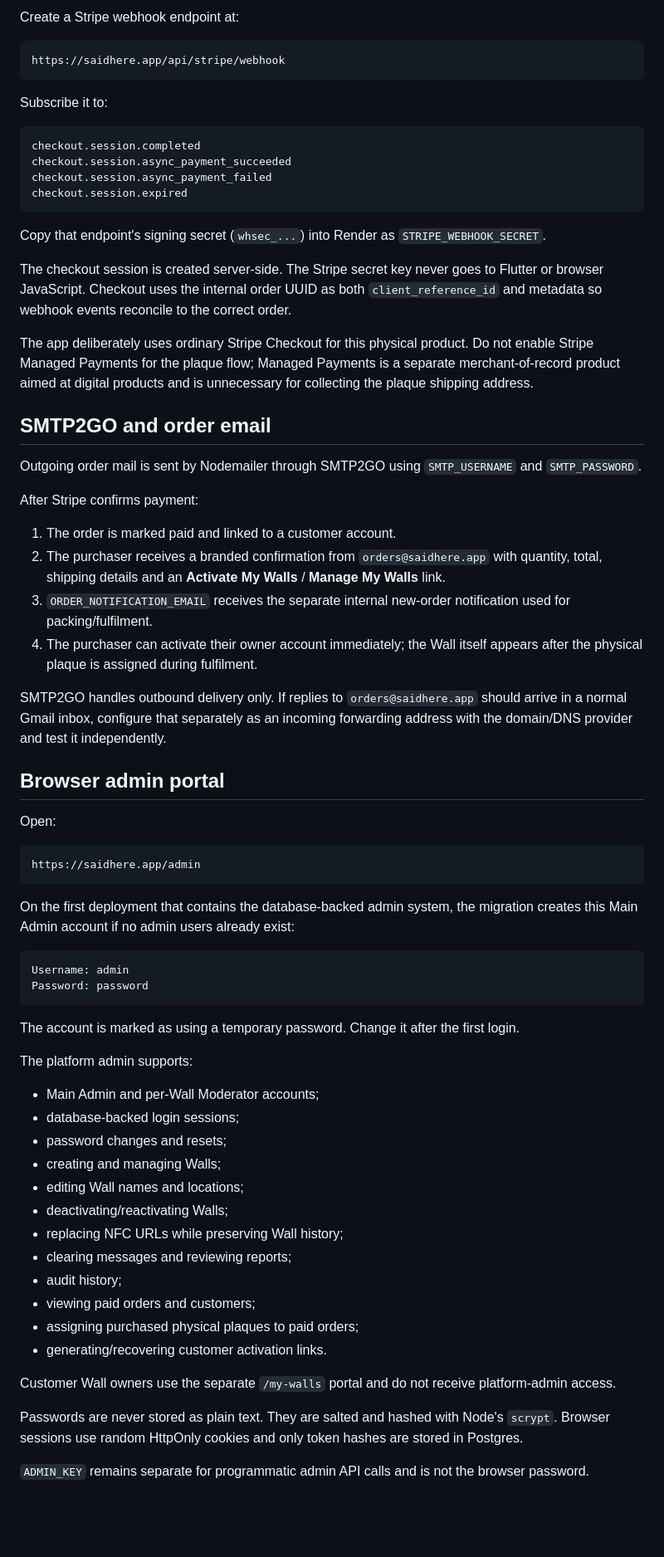
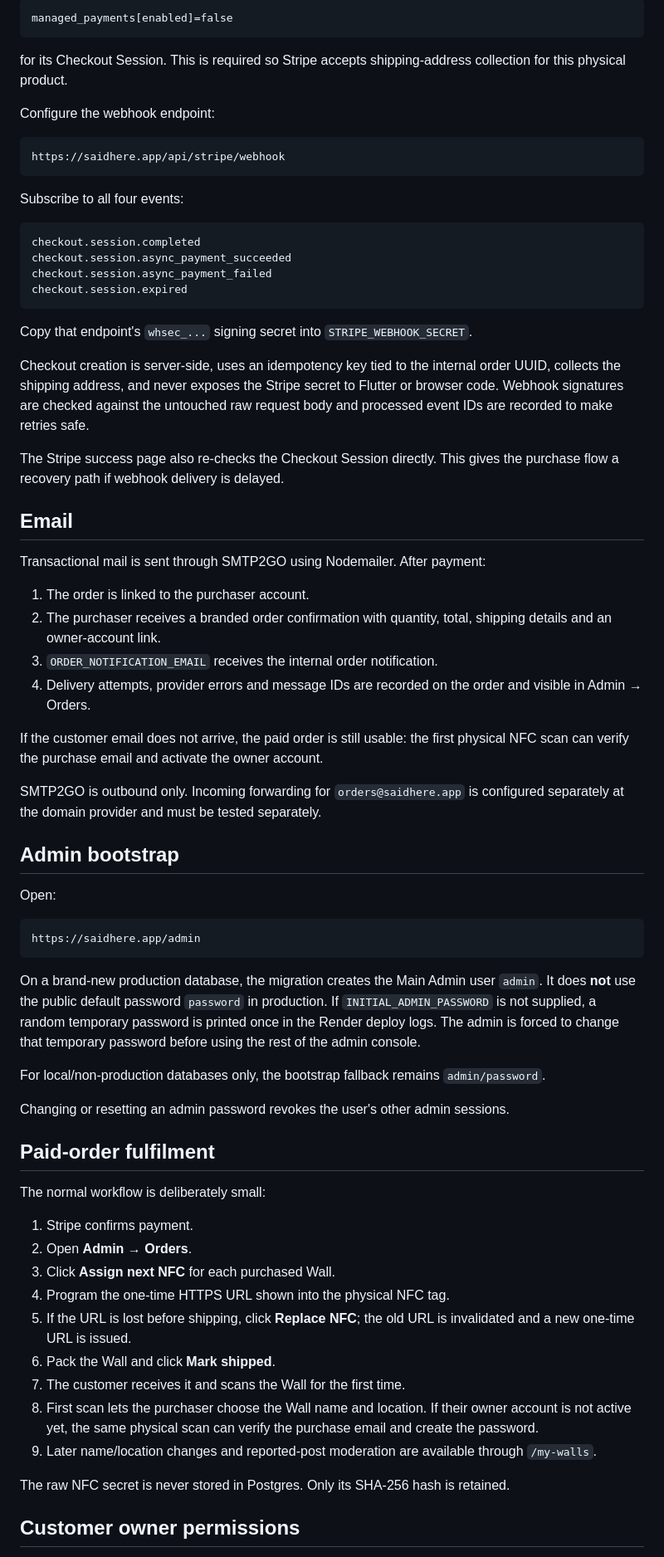
Before and after one commit to 9AB3/SaidHere, a Markdown page: RENDER_SETUP.md, the part around one of its changes. Shown at 83% size. Rendered like a GitHub page; blank space fills up the shorter version.

Commit message:
Bring Render deployment guide in line with production flow

````diff
--- a/RENDER_SETUP.md
+++ b/RENDER_SETUP.md
@@ -77,11 +58,17 @@ Create a normal one-time Stripe Price for the physical Wall plaque and put its `
 
-Create a Stripe webhook endpoint at:
+```text
+managed_payments[enabled]=false
+```
+
+for its Checkout Session. This is required so Stripe accepts shipping-address collection for this physical product.
+
+Configure the webhook endpoint:
 
 ```text
 https://saidhere.app/api/stripe/webhook
 ```
 
-Subscribe it to:
+Subscribe to all four events:
 
 ```text
 checkout.session.completed
@@ -90,26 +77,26 @@ checkout.session.async_payment_failed
 checkout.session.expired
 ```
 
-Copy that endpoint's signing secret (`whsec_...`) into Render as `STRIPE_WEBHOOK_SECRET`.
+Copy that endpoint's `whsec_...` signing secret into `STRIPE_WEBHOOK_SECRET`.
 
-The checkout session is created server-side. The Stripe secret key never goes to Flutter or browser JavaScript. Checkout uses the internal order UUID as both `client_reference_id` and metadata so webhook events reconcile to the correct order.
+Checkout creation is server-side, uses an idempotency key tied to the internal order UUID, collects the shipping address, and never exposes the Stripe secret to Flutter or browser code. Webhook signatures are checked against the untouched raw request body and processed event IDs are recorded to make retries safe.
 
-The app deliberately uses ordinary Stripe Checkout for this physical product. Do not enable Stripe Managed Payments for the plaque flow; Managed Payments is a separate merchant-of-record product aimed at digital products and is unnecessary for collecting the plaque shipping address.
+The Stripe success page also re-checks the Checkout Session directly. This gives the purchase flow a recovery path if webhook delivery is delayed.
 
-## SMTP2GO and order email
+## Email
 
-Outgoing order mail is sent by Nodemailer through SMTP2GO using `SMTP_USERNAME` and `SMTP_PASSWORD`.
+Transactional mail is sent through SMTP2GO using Nodemailer. After payment:
 
-After Stripe confirms payment:
+1. The order is linked to the purchaser account.
+2. The purchaser receives a branded order confirmation with quantity, total, shipping details and an owner-account link.
+3. `ORDER_NOTIFICATION_EMAIL` receives the internal order notification.
+4. Delivery attempts, provider errors and message IDs are recorded on the order and visible in Admin → Orders.
 
-1. The order is marked paid and linked to a customer account.
-2. The purchaser receives a branded confirmation from `orders@saidhere.app` with quantity, total, shipping details and an **Activate My Walls** / **Manage My Walls** link.
-3. `ORDER_NOTIFICATION_EMAIL` receives the separate internal new-order notification used for packing/fulfilment.
-4. The purchaser can activate their owner account immediately; the Wall itself appears after the physical plaque is assigned during fulfilment.
+If the customer email does not arrive, the paid order is still usable: the first physical NFC scan can verify the purchase email and activate the owner account.
 
-SMTP2GO handles outbound delivery only. If replies to `orders@saidhere.app` should arrive in a normal Gmail inbox, configure that separately as an incoming forwarding address with the domain/DNS provider and test it independently.
+SMTP2GO is outbound only. Incoming forwarding for `orders@saidhere.app` is configured separately at the domain provider and must be tested separately.
 
-## Browser admin portal
+## Admin bootstrap
 
 Open:
 
@@ -117,33 +104,27 @@ Open:
 https://saidhere.app/admin
 ```
 
-On the first deployment that contains the database-backed admin system, the migration creates this Main Admin account if no admin users already exist:
+On a brand-new production database, the migration creates the Main Admin user `admin`. It does **not** use the public default password `password` in production. If `INITIAL_ADMIN_PASSWORD` is not supplied, a random temporary password is printed once in the Render deploy logs. The admin is forced to change that temporary password before using the rest of the admin console.
 
-```text
-Username: admin
-Password: password
-```
+For local/non-production databases only, the bootstrap fallback remains `admin/password`.
 
-The account is marked as using a temporary password. Change it after the first login.
+Changing or resetting an admin password revokes the user's other admin sessions.
 
-The platform admin supports:
+## Paid-order fulfilment
 
-- Main Admin and per-Wall Moderator accounts;
-- database-backed login sessions;
-- password changes and resets;
-- creating and managing Walls;
-- editing Wall names and locations;
-- deactivating/reactivating Walls;
-- replacing NFC URLs while preserving Wall history;
-- clearing messages and reviewing reports;
-- audit history;
-- viewing paid orders and customers;
-- assigning purchased physical plaques to paid orders;
-- generating/recovering customer activation links.
+The normal workflow is deliberately small:
 
-Customer Wall owners use the separate `/my-walls` portal and do not receive platform-admin access.
+1. Stripe confirms payment.
+2. Open **Admin → Orders**.
+3. Click **Assign next NFC** for each purchased Wall.
+4. Program the one-time HTTPS URL shown into the physical NFC tag.
+5. If the URL is lost before shipping, click **Replace NFC**; the old URL is invalidated and a new one-time URL is issued.
+6. Pack the Wall and click **Mark shipped**.
+7. The customer receives it and scans the Wall for the first time.
+8. First scan lets the purchaser choose the Wall name and location. If their owner account is not active yet, the same physical scan can verify the purchase email and create the password.
+9. Later name/location changes and reported-post moderation are available through `/my-walls`.
 
-Passwords are never stored as plain text. They are salted and hashed with Node's `scrypt`. Browser sessions use random HttpOnly cookies and only token hashes are stored in Postgres.
+The raw NFC secret is never stored in Postgres. Only its SHA-256 hash is retained.
 
-`ADMIN_KEY` remains separate for programmatic admin API calls and is not the browser password.
+## Customer owner permissions
 
````
Also changed, not shown: other parts of RENDER_SETUP.md (+36 -100 lines).
